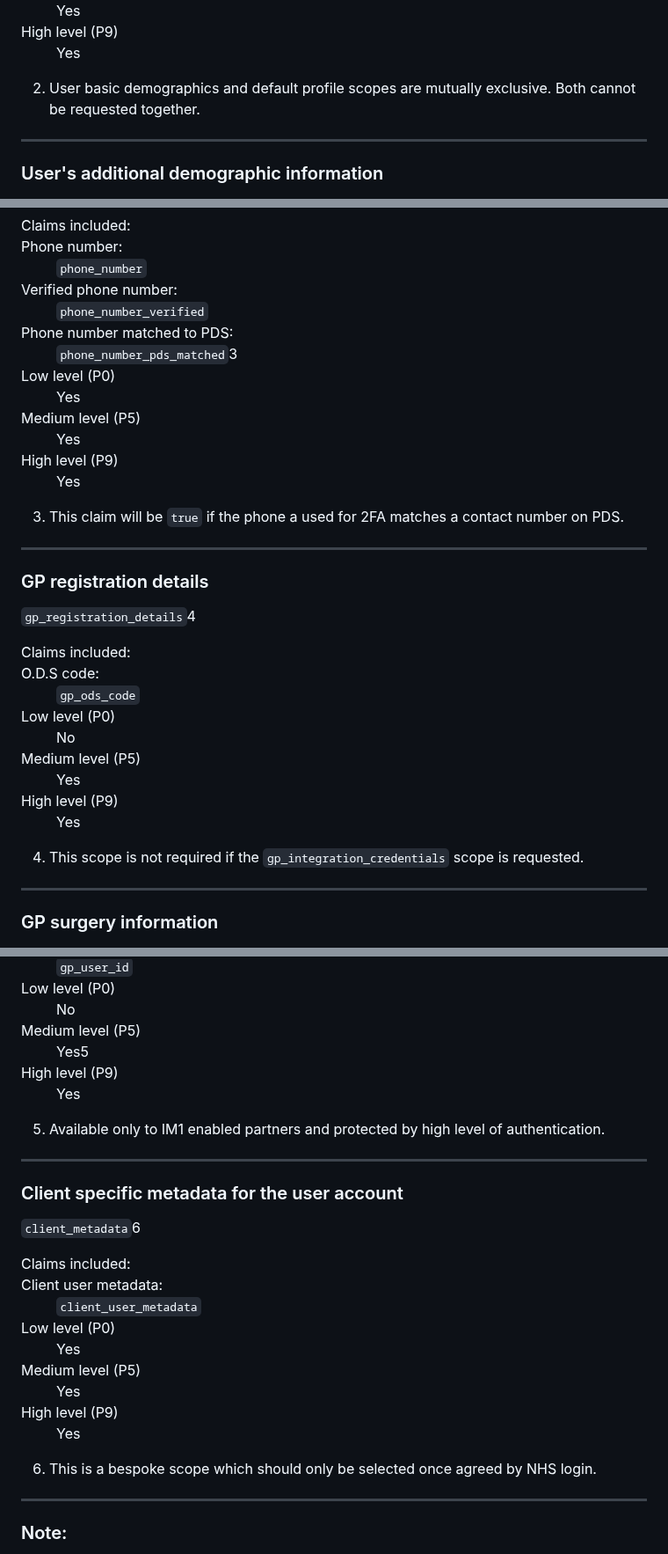
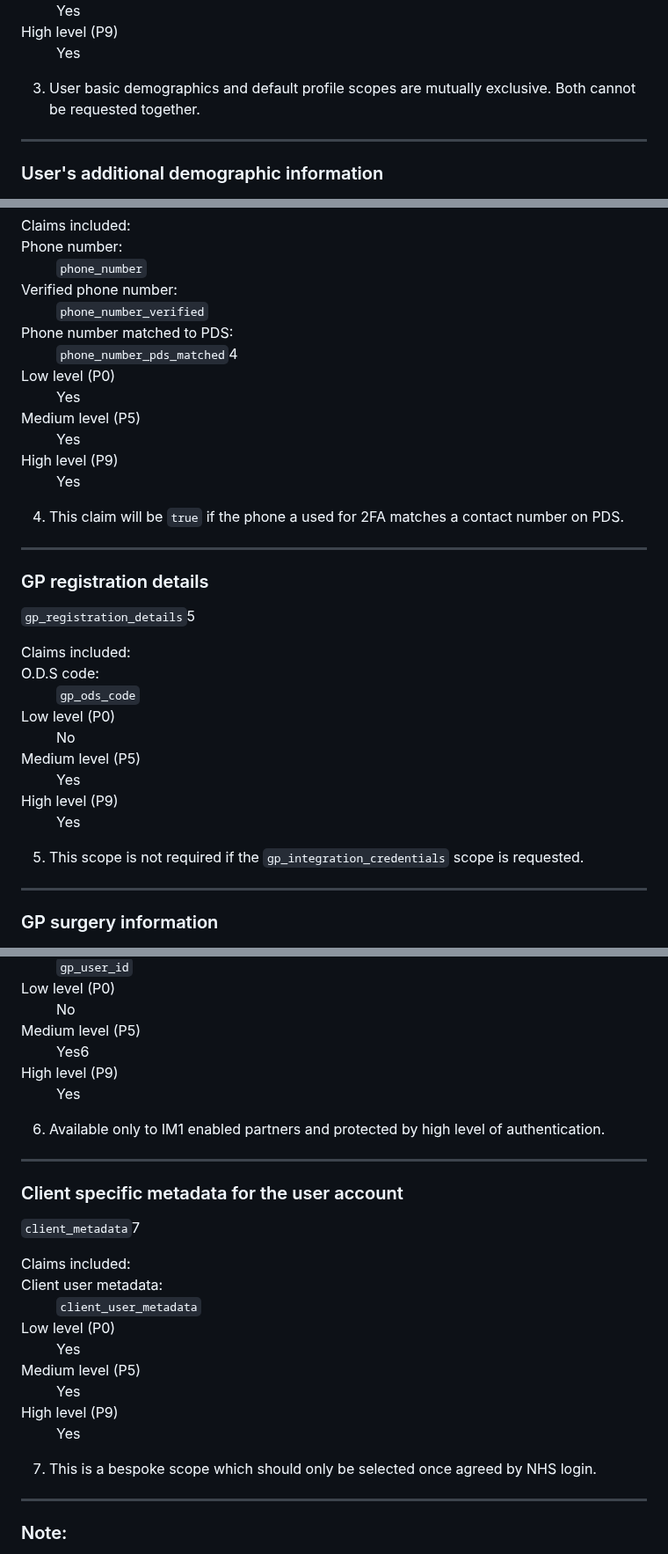
Before and after one commit to nhsconnect/nhslogin, a Markdown page: src/scopes-and-claims.md, 3 parts joined by grey strips. Shown at 88% size. Rendered like a GitHub page.

```diff
--- a/src/scopes-and-claims.md
+++ b/src/scopes-and-claims.md
@@ -283,7 +285,7 @@ title: Scopes and claims
 
 </dl>
 
-2. User basic demographics and default profile scopes are mutually exclusive. Both cannot be requested together.
+3. User basic demographics and default profile scopes are mutually exclusive. Both cannot be requested together.
 
 <hr class="nhsuk-section-break nhsuk-section-break--l">
 
@@ -451,7 +453,7 @@ title: Scopes and claims
         Phone number matched to PDS:
     </dt>
     <dd class="nhsuk-summary-list__value">
-        <code>phone_number_pds_matched</code><span style="vertical-align:super;font-size:70%">3</span>
+        <code>phone_number_pds_matched</code><span style="vertical-align:super;font-size:70%">4</span>
     </dd>
   </div>
 
@@ -490,7 +492,7 @@ title: Scopes and claims
 
 </dl>
 
-3. This claim  will be `true` if the phone a used for 2FA matches a contact number on PDS.
+4. This claim  will be `true` if the phone a used for 2FA matches a contact number on PDS.
 
 
 <hr class="nhsuk-section-break nhsuk-section-break--l">
@@ -499,7 +501,7 @@ title: Scopes and claims
 
 <h3 id="gp_registration_details">GP registration details</h3>
 
-<code>gp_registration_details</code><span style="vertical-align:super;font-size:70%">4</span>
+<code>gp_registration_details</code><span style="vertical-align:super;font-size:70%">5</span>
 
 <dl class="nhsuk-summary-list">
 
@@ -550,7 +552,7 @@ title: Scopes and claims
 
 </dl>
 
-4. This scope is not required if the `gp_integration_credentials` scope is requested.
+5. This scope is not required if the `gp_integration_credentials` scope is requested.
 
 
 <hr class="nhsuk-section-break nhsuk-section-break--l">
@@ -614,7 +616,7 @@ title: Scopes and claims
             <dt class="nhsuk-summary-list__value">
         </dt>
     <dd class="nhsuk-summary-list__value">
-      Yes<span style="vertical-align:super;font-size:70%">5</span>
+      Yes<span style="vertical-align:super;font-size:70%">6</span>
     </dd>
   </div>
 
@@ -631,7 +633,7 @@ title: Scopes and claims
 
 </dl>
 
-5. Available only to IM1 enabled partners and protected by high level of authentication.
+6. Available only to IM1 enabled partners and protected by high level of authentication.
 
 
 
@@ -640,7 +642,7 @@ title: Scopes and claims
 
 <h3 id="client_metadata">Client specific metadata for the user account</h3>
 
-<code>client_metadata</code><span style="vertical-align:super;font-size:70%">6</span>
+<code>client_metadata</code><span style="vertical-align:super;font-size:70%">7</span>
 
 <dl class="nhsuk-summary-list">
 
@@ -691,7 +693,7 @@ title: Scopes and claims
 
 </dl>
 
-6. This is a bespoke scope which should only be selected once agreed by NHS login.
+7. This is a bespoke scope which should only be selected once agreed by NHS login.
 
 
 <hr class="nhsuk-section-break nhsuk-section-break--l">
```
Also changed, not shown: other parts of src/scopes-and-claims.md (+6 -4 lines).
